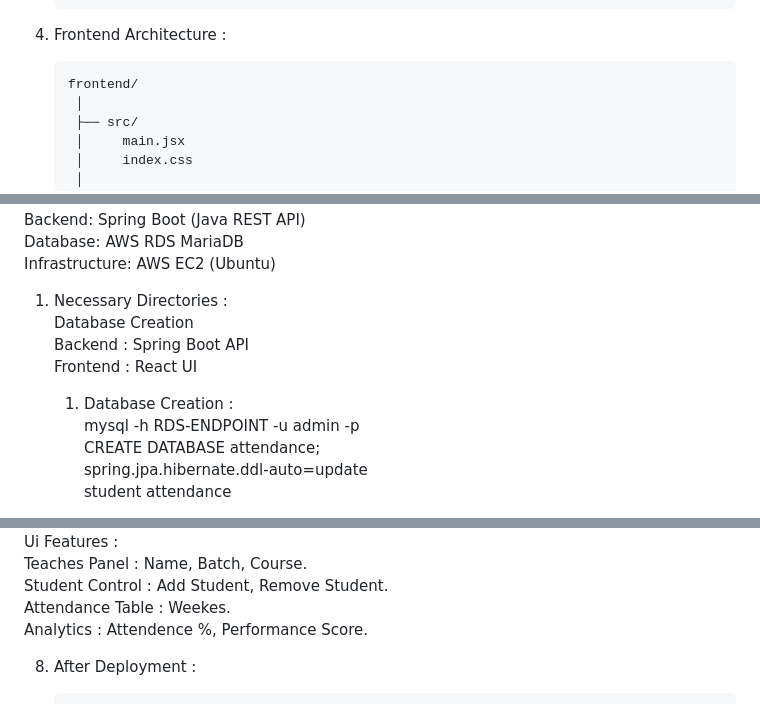
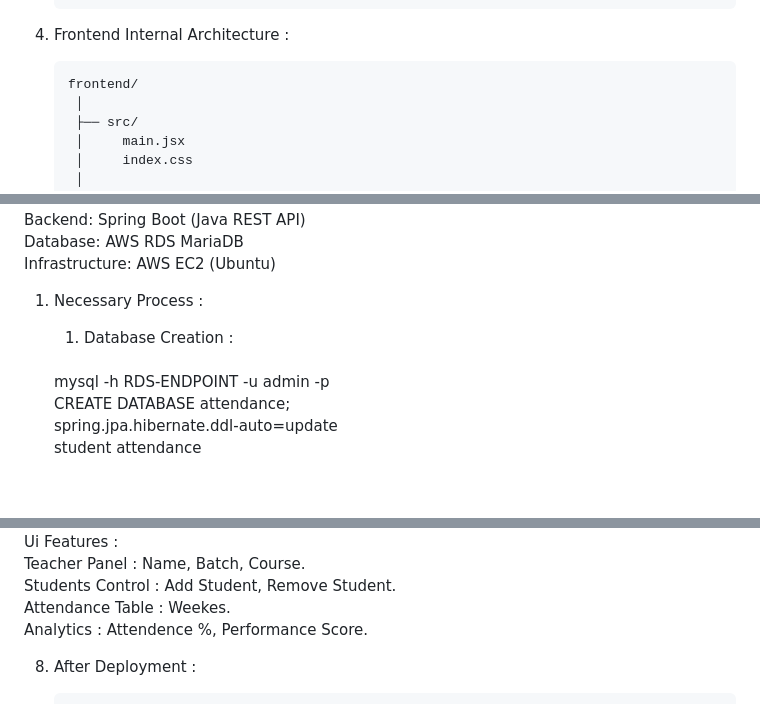
Before and after one commit to ejazshaikh-devops/3-Tier-web-application-Student-Attendance-System-, a Markdown page: README.md, 3 parts joined by grey strips. Drawn GitHub-style; blank space fills up the shorter version.

Commit message:
Revise README for better structure and readability
Updated README to improve clarity and fix formatting issues.

```diff
--- a/README.md
+++ b/README.md
@@ -83,7 +81,7 @@ Same process as first project
        └──resources/
         application.properties
 
-4. Frontend Architecture :
+4. Frontend Internal Architecture :
 
 
        frontend/
@@ -136,15 +134,9 @@ Student access → read only
   <br>
   Infrastructure: AWS EC2 (Ubuntu)
 
-1. Necessary Directories :
+1. Necessary Process :
    <br>
-   Database Creation
-   <br>
-   Backend : Spring Boot API
-   <br>
-   Frontend : React UI
-
-   1) Database Creation :
+    1) Database Creation :
       <br>
        mysql -h RDS-ENDPOINT -u admin -p
       <br>
@@ -223,9 +216,9 @@ Implemented Features :
 
  Ui Features :
  <br>
- Teaches Panel : Name, Batch, Course.
+ Teacher Panel : Name, Batch, Course.
  <br>
- Student Control : Add Student, Remove Student.
+ Students Control : Add Student, Remove Student.
  <br>
  Attendance Table : Weekes.
  <br>
```
Also changed, not shown: other parts of README.md (+108 -9 lines).
